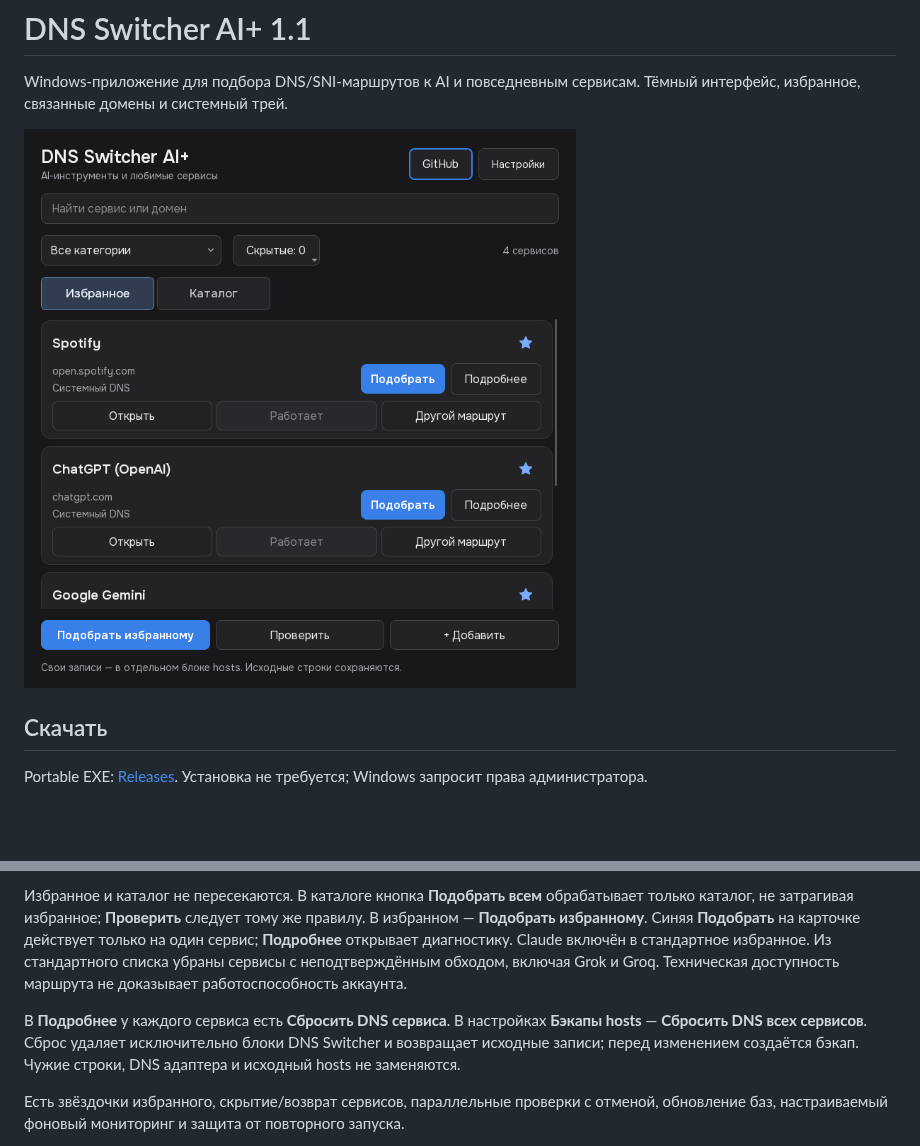
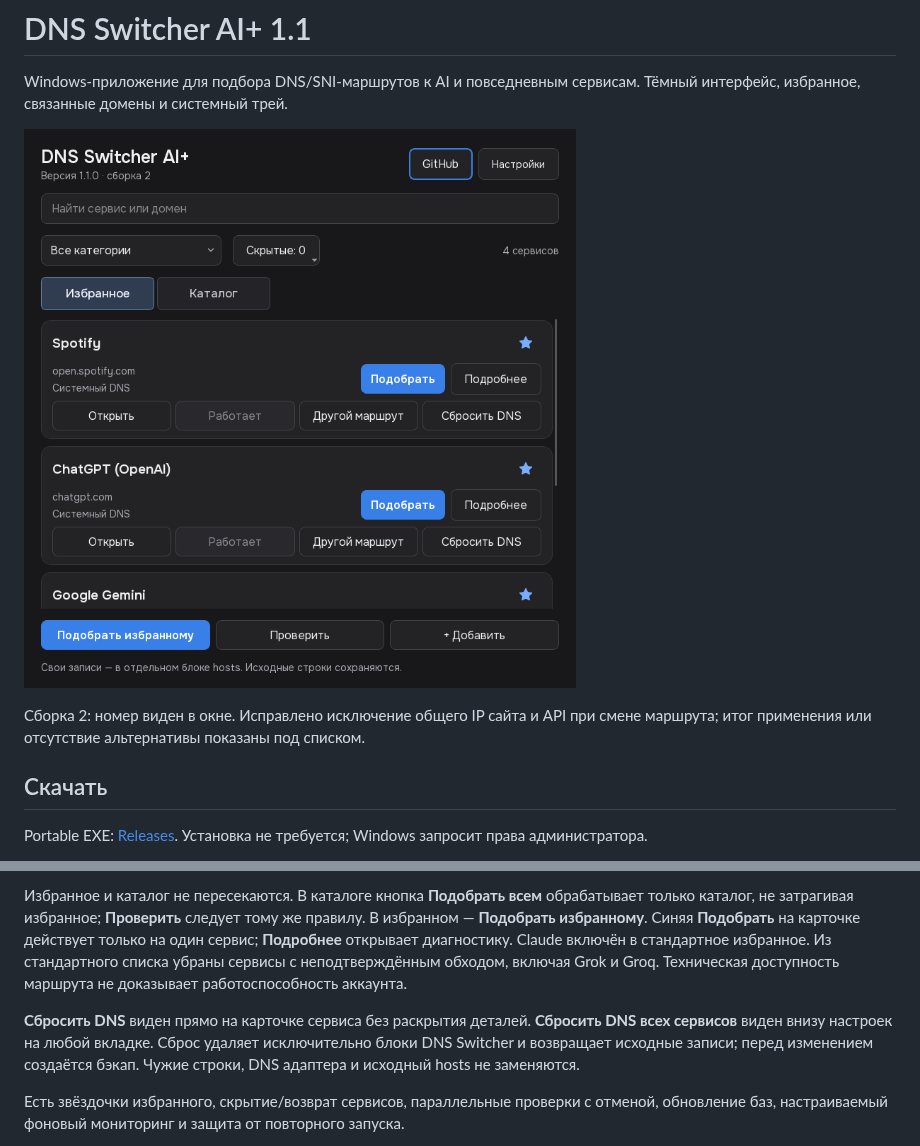
Before and after one commit to pryanus/dns-switcher-ai-plus, a Markdown page: README.md, 2 parts joined by grey strips. GitHub-like rendering; pictures changed too: docs/screenshot-1.1-build2.png (added); blank space fills up the shorter version.

```diff
--- a/README.md
+++ b/README.md
@@ -2,7 +2,9 @@
 
 Windows-приложение для подбора DNS/SNI-маршрутов к AI и повседневным сервисам. Тёмный интерфейс, избранное, связанные домены и системный трей.
 
-![Интерфейс](docs/screenshot-1.1.png)
+![Интерфейс](docs/screenshot-1.1-build2.png)
+
+Сборка 2: номер виден в окне. Исправлено исключение общего IP сайта и API при смене маршрута; итог применения или отсутствие альтернативы показаны под списком.
 
 ## Скачать
 
@@ -20,7 +22,7 @@ Portable EXE: [Releases](https://github.com/pryanus/dns-switcher-ai-plus/release
 
 Избранное и каталог не пересекаются. В каталоге кнопка **Подобрать всем** обрабатывает только каталог, не затрагивая избранное; **Проверить** следует тому же правилу. В избранном — **Подобрать избранному**. Синяя **Подобрать** на карточке действует только на один сервис; **Подробнее** открывает диагностику. Claude включён в стандартное избранное. Из стандартного списка убраны сервисы с неподтверждённым обходом, включая Grok и Groq. Техническая доступность маршрута не доказывает работоспособность аккаунта.
 
-В **Подробнее** у каждого сервиса есть **Сбросить DNS сервиса**. В настройках **Бэкапы hosts** — **Сбросить DNS всех сервисов**. Сброс удаляет исключительно блоки DNS Switcher и возвращает исходные записи; перед изменением создаётся бэкап. Чужие строки, DNS адаптера и исходный hosts не заменяются.
+**Сбросить DNS** виден прямо на карточке сервиса без раскрытия деталей. **Сбросить DNS всех сервисов** виден внизу настроек на любой вкладке. Сброс удаляет исключительно блоки DNS Switcher и возвращает исходные записи; перед изменением создаётся бэкап. Чужие строки, DNS адаптера и исходный hosts не заменяются.
 
 Есть звёздочки избранного, скрытие/возврат сервисов, параллельные проверки с отменой, обновление баз, настраиваемый фоновый мониторинг и защита от повторного запуска.
 
```
Also changed, not shown: 7 other files.
